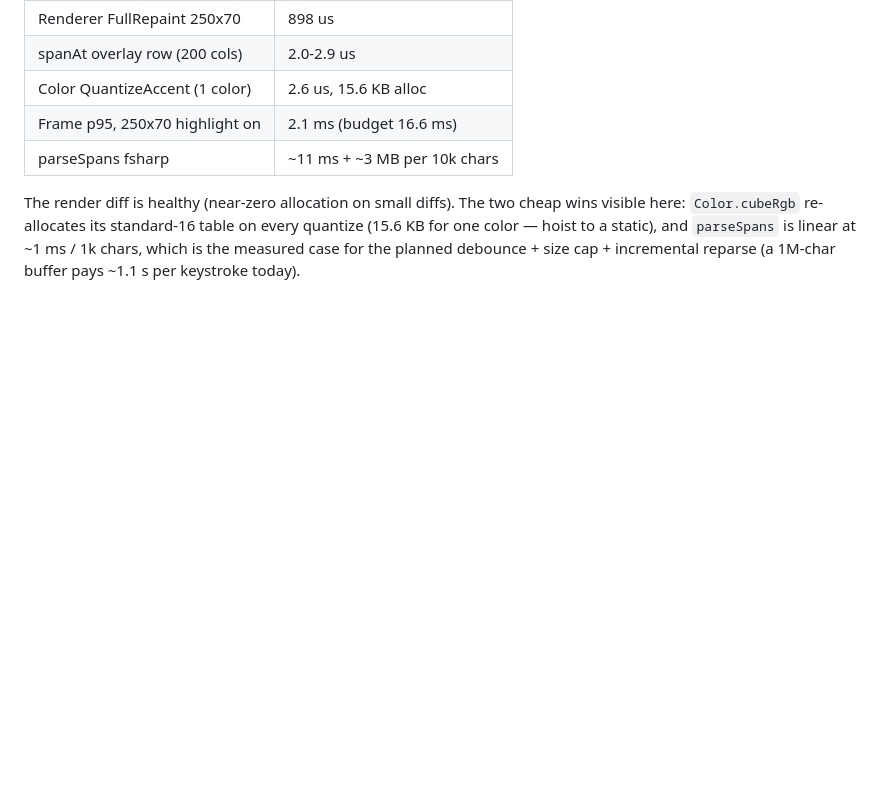
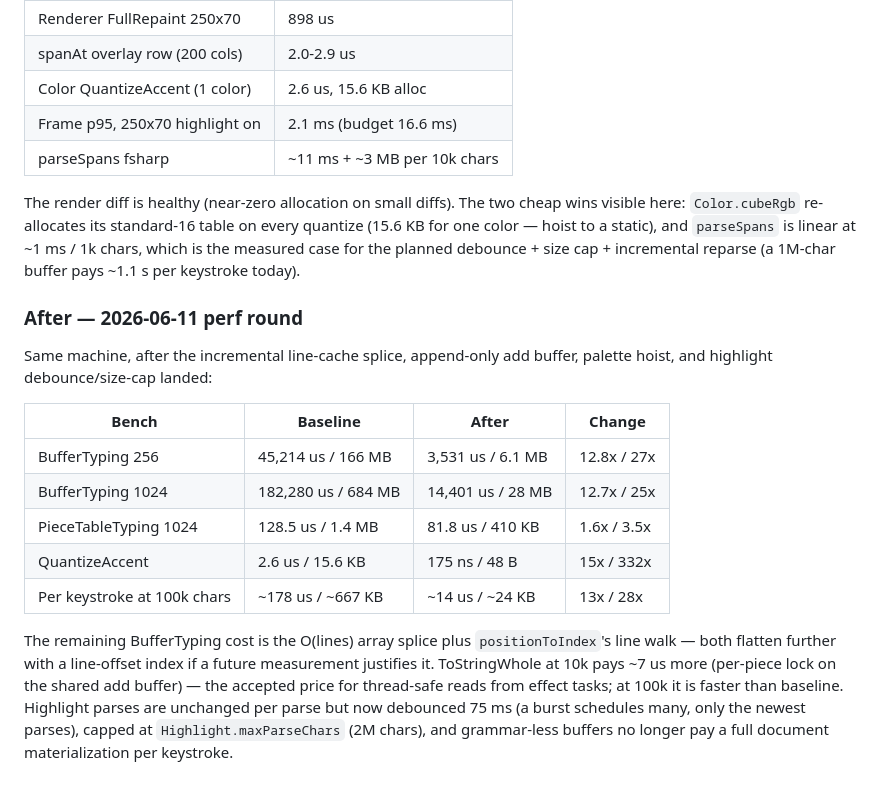
Before and after one commit to HelgeSverre/fedit, a Markdown page: docs/benchmarks.md, the part around the change. GitHub-like rendering; blank space fills up the shorter version.

Commit message:
docs(bench): record the after numbers for the 2026-06 perf round

```diff
--- a/docs/benchmarks.md
+++ b/docs/benchmarks.md
@@ -127,3 +127,26 @@ standard-16 table on every quantize (15.6 KB for one color — hoist to a
 static), and `parseSpans` is linear at ~1 ms / 1k chars, which is the
 measured case for the planned debounce + size cap + incremental reparse
 (a 1M-char buffer pays ~1.1 s per keystroke today).
+
+### After — 2026-06-11 perf round
+
+Same machine, after the incremental line-cache splice, append-only add
+buffer, palette hoist, and highlight debounce/size-cap landed:
+
+| Bench                       | Baseline            | After             | Change      |
+| --------------------------- | ------------------- | ----------------- | ----------- |
+| BufferTyping 256            | 45,214 us / 166 MB  | 3,531 us / 6.1 MB | 12.8x / 27x |
+| BufferTyping 1024           | 182,280 us / 684 MB | 14,401 us / 28 MB | 12.7x / 25x |
+| PieceTableTyping 1024       | 128.5 us / 1.4 MB   | 81.8 us / 410 KB  | 1.6x / 3.5x |
+| QuantizeAccent              | 2.6 us / 15.6 KB    | 175 ns / 48 B     | 15x / 332x  |
+| Per keystroke at 100k chars | ~178 us / ~667 KB   | ~14 us / ~24 KB   | 13x / 28x   |
+
+The remaining BufferTyping cost is the O(lines) array splice plus
+`positionToIndex`'s line walk — both flatten further with a line-offset
+index if a future measurement justifies it. ToStringWhole at 10k pays
+~7 us more (per-piece lock on the shared add buffer) — the accepted
+price for thread-safe reads from effect tasks; at 100k it is faster
+than baseline. Highlight parses are unchanged per parse but now
+debounced 75 ms (a burst schedules many, only the newest parses),
+capped at `Highlight.maxParseChars` (2M chars), and grammar-less
+buffers no longer pay a full document materialization per keystroke.
```
